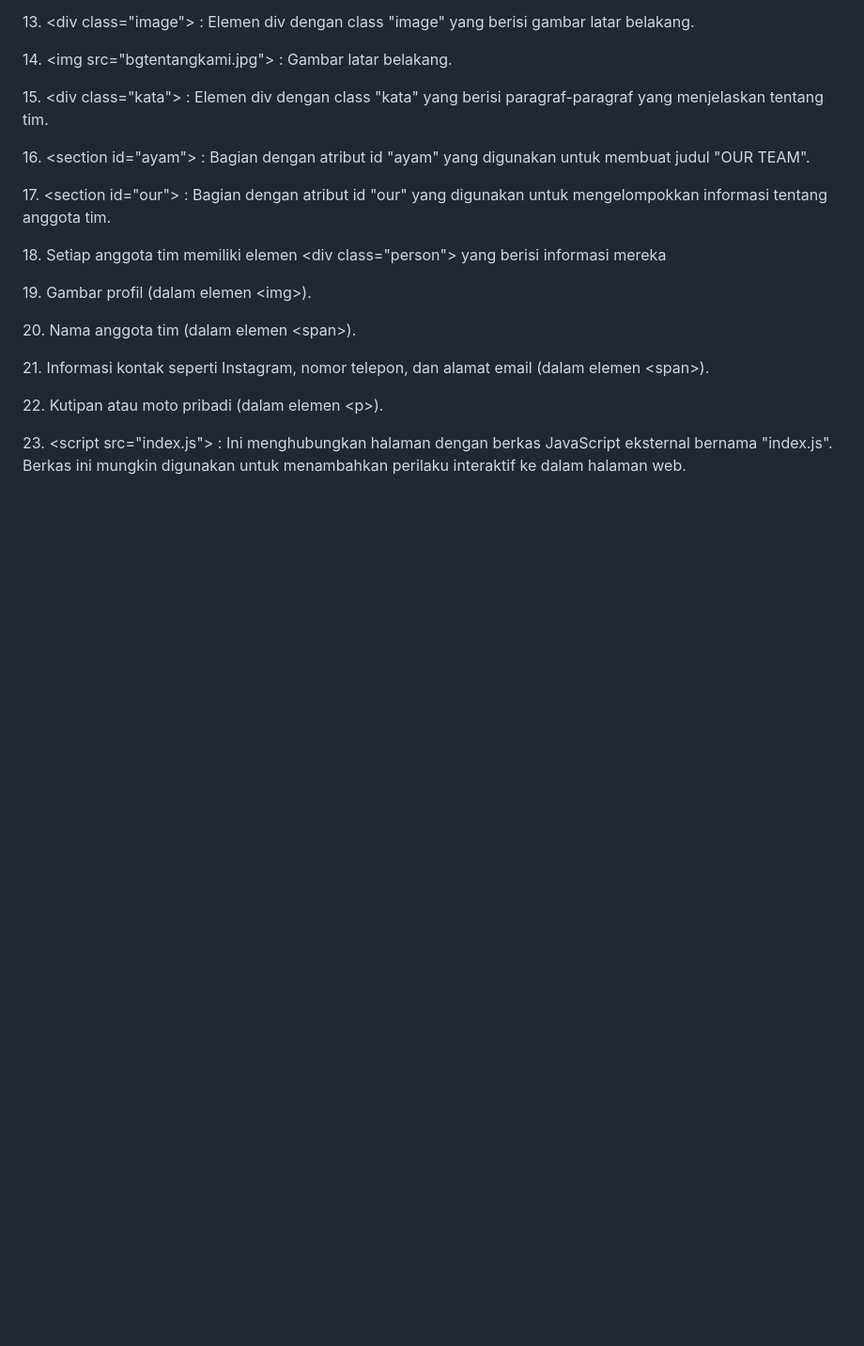
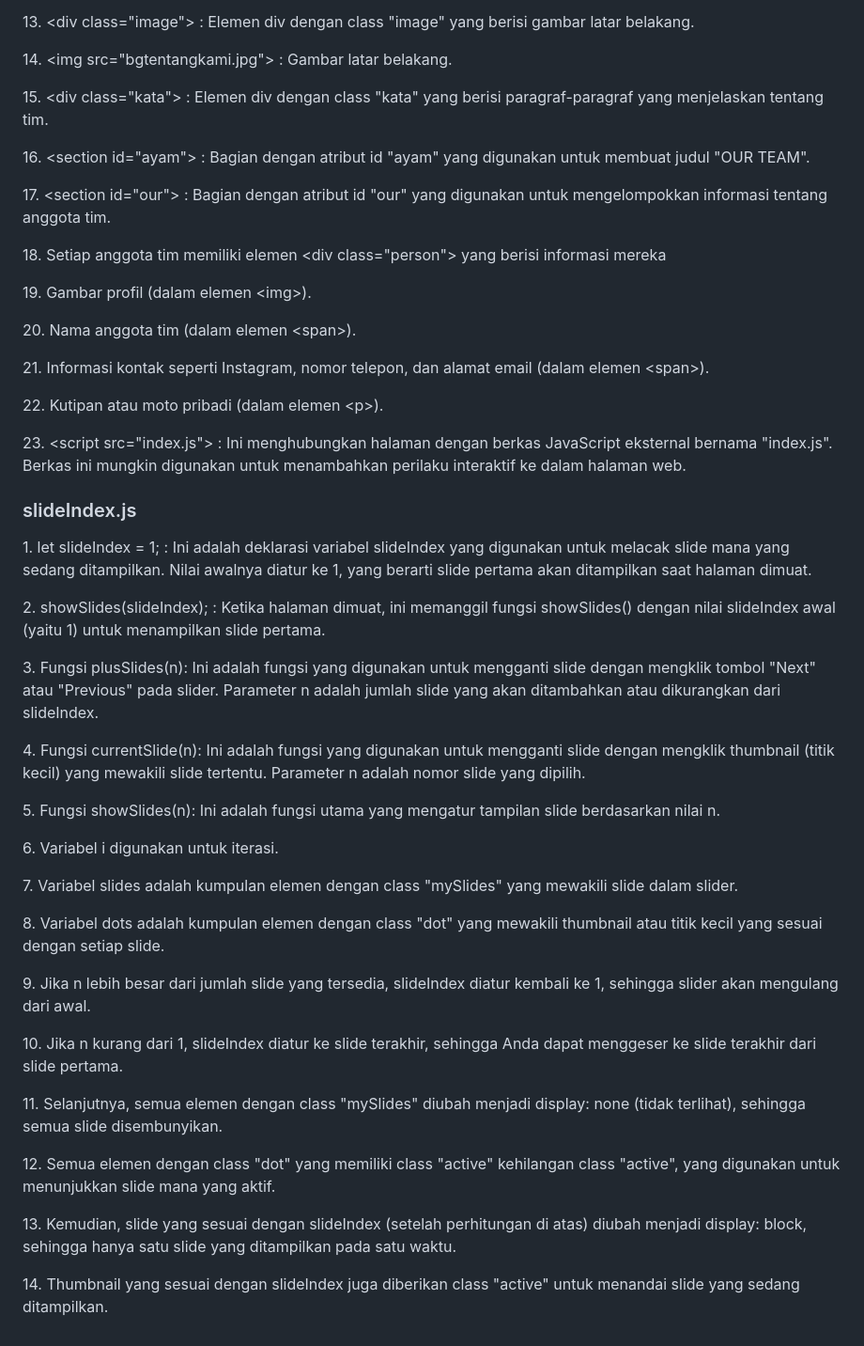
Before and after one commit to SeptianNurIkhsan/wedding.github.io, a Markdown page: README.md, the part around one of its changes. Shown at 94% size. GitHub-like rendering; blank space fills up the shorter version.

```diff
--- a/README.md
+++ b/README.md
@@ -360,3 +361,19 @@ menampilkan halaman web atau konten lain di dalam halaman web saat ini. Didalam
 <p>21. Informasi kontak seperti Instagram, nomor telepon, dan alamat email (dalam elemen &lt;span&gt;). </p>
 <p>22. Kutipan atau moto pribadi (dalam elemen &lt;p&gt;). </p>
 <p>23. &lt;script src="index.js"&gt; : Ini menghubungkan halaman dengan berkas JavaScript eksternal bernama "index.js". Berkas ini mungkin digunakan untuk menambahkan perilaku interaktif ke dalam halaman web. </p>
+
+<H3>slideIndex.js</H3>
+<p>1. let slideIndex = 1; : Ini adalah deklarasi variabel slideIndex yang digunakan untuk melacak slide mana yang sedang ditampilkan. Nilai awalnya diatur ke 1, yang berarti slide pertama akan ditampilkan saat halaman dimuat.</p>
+<p>2. showSlides(slideIndex); : Ketika halaman dimuat, ini memanggil fungsi showSlides() dengan nilai slideIndex awal (yaitu 1) untuk menampilkan slide pertama.</p>
+<p>3. Fungsi plusSlides(n): Ini adalah fungsi yang digunakan untuk mengganti slide dengan mengklik tombol "Next" atau "Previous" pada slider. Parameter n adalah jumlah slide yang akan ditambahkan atau dikurangkan dari slideIndex.</p>
+<p>4. Fungsi currentSlide(n): Ini adalah fungsi yang digunakan untuk mengganti slide dengan mengklik thumbnail (titik kecil) yang mewakili slide tertentu. Parameter n adalah nomor slide yang dipilih.</p>
+<p>5. Fungsi showSlides(n): Ini adalah fungsi utama yang mengatur tampilan slide berdasarkan nilai n.</p>
+<p>6. Variabel i digunakan untuk iterasi.</p>
+<p>7. Variabel slides adalah kumpulan elemen dengan class "mySlides" yang mewakili slide dalam slider.</p>
+<p>8. Variabel dots adalah kumpulan elemen dengan class "dot" yang mewakili thumbnail atau titik kecil yang sesuai dengan setiap slide.</p>
+<p>9. Jika n lebih besar dari jumlah slide yang tersedia, slideIndex diatur kembali ke 1, sehingga slider akan mengulang dari awal.</p>
+<p>10. Jika n kurang dari 1, slideIndex diatur ke slide terakhir, sehingga Anda dapat menggeser ke slide terakhir dari slide pertama.</p>
+<p>11. Selanjutnya, semua elemen dengan class "mySlides" diubah menjadi display: none (tidak terlihat), sehingga semua slide disembunyikan.</p>
+<p>12. Semua elemen dengan class "dot" yang memiliki class "active" kehilangan class "active", yang digunakan untuk menunjukkan slide mana yang aktif.</p>
+<p>13. Kemudian, slide yang sesuai dengan slideIndex (setelah perhitungan di atas) diubah menjadi display: block, sehingga hanya satu slide yang ditampilkan pada satu waktu.</p>
+<p>14. Thumbnail yang sesuai dengan slideIndex juga diberikan class "active" untuk menandai slide yang sedang ditampilkan.</p>
```
Also changed, not shown: other parts of README.md (+2 -1 lines).
